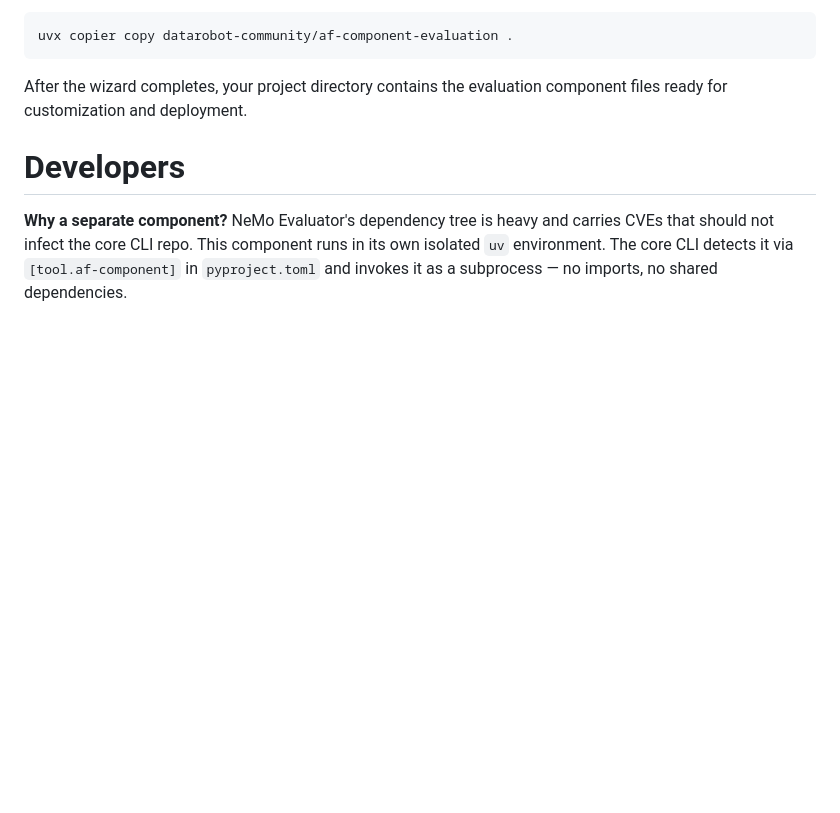
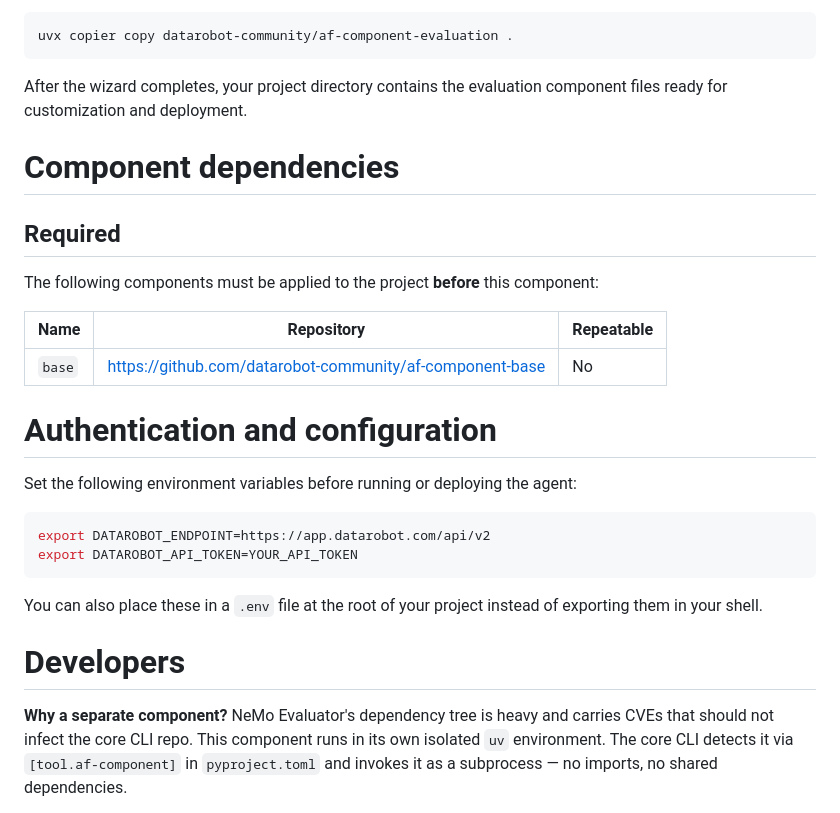
Before and after one commit to datarobot-community/af-component-evaluation, a Markdown page: README.md, the part around the change. Rendered like a GitHub page; blank space fills up the shorter version.

Commit message:
Add pre-reqs

````diff
--- a/README.md
+++ b/README.md
@@ -51,6 +51,27 @@ uvx copier copy datarobot-community/af-component-evaluation .
 ```
 
 After the wizard completes, your project directory contains the evaluation component files ready for customization and deployment.
+
+# Component dependencies
+
+## Required
+
+The following components must be applied to the project **before** this component:
+
+| Name | Repository | Repeatable |
+|------|-----------|------------|
+| `base` | [https://github.com/datarobot-community/af-component-base](https://github.com/datarobot-community/af-component-base) | No |
+
+# Authentication and configuration
+
+Set the following environment variables before running or deploying the agent:
+
+```bash
+export DATAROBOT_ENDPOINT=https://app.datarobot.com/api/v2
+export DATAROBOT_API_TOKEN=YOUR_API_TOKEN
+```
+
+You can also place these in a `.env` file at the root of your project instead of exporting them in your shell.
 
 # Developers
 
````
